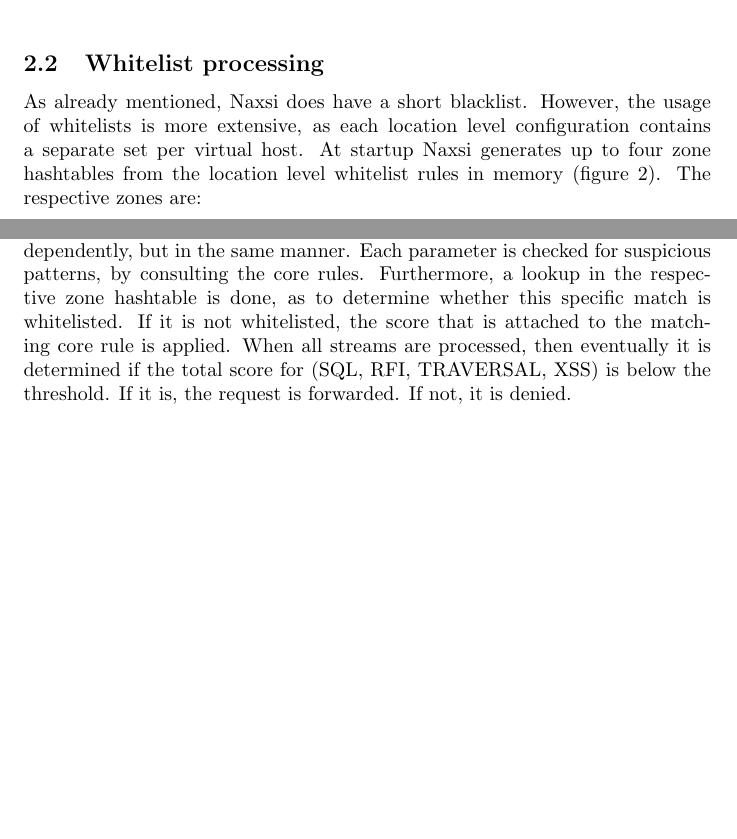
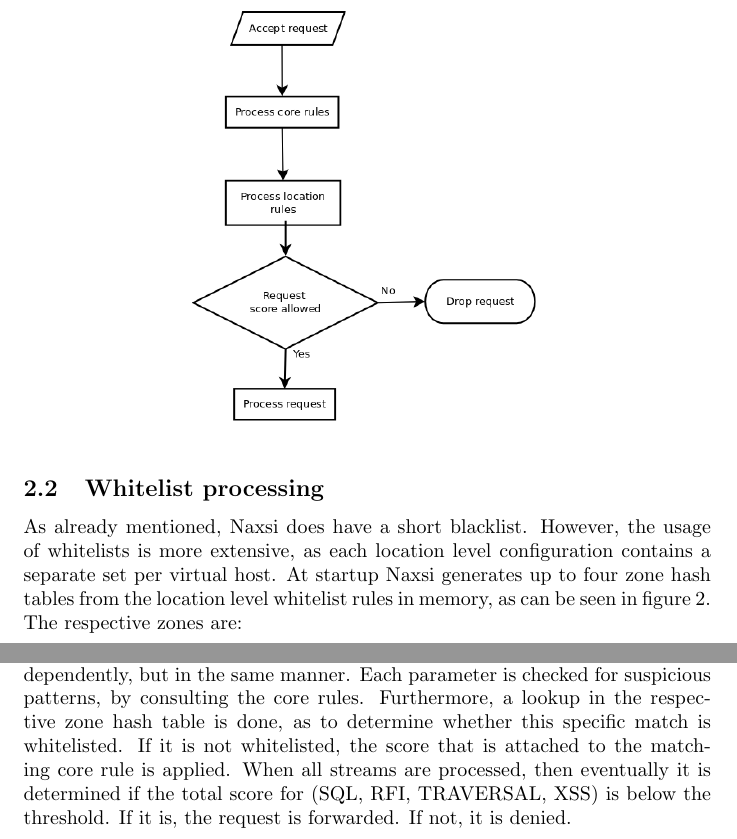
Before and after one commit to lutzengels/naxsiperftest, a LaTeX paper (paper/paper.tex, which reads paper/naxsi.tex): two parts of pages 6 and 7 of 55, joined at a grey line, cut so that both start at the same text, the shorter picture padded with empty space. Compiled offline with pdfLaTeX.

Commit message:
Fixed issues in 'my' parts.

```diff
--- a/paper/naxsi.tex
+++ b/paper/naxsi.tex
@@ -16,7 +16,7 @@ When Naxsi is in production mode, it actively gives each request a score. Depend
 
 \subsection{Whitelist processing}
 \label{sec:naxsi_whitelist}
-As already mentioned, Naxsi does have a short blacklist. However, the usage of whitelists is more extensive, as each location level configuration contains a separate set per virtual host. At startup Naxsi generates up to four zone hashtables from the location level whitelist rules in memory (figure~\ref{fig:hashtables}). The respective zones are:
+As already mentioned, Naxsi does have a short blacklist. However, the usage of whitelists is more extensive, as each location level configuration contains a separate set per virtual host. At startup Naxsi generates up to four zone hash tables from the location level whitelist rules in memory, as can be seen in figure~\ref{fig:hashtables}. The respective zones are:
 \begin{itemize}
 	\item ARGS (GET arguments)
 	\item URL (the full URI)
@@ -31,7 +31,7 @@ As already mentioned, Naxsi does have a short blacklist. However, the usage of w
 \label{fig:hashtables}
 \end{figure}
 
-As visualized in figure~\ref{fig:whitelist_processing}, once an HTTP request is accepted, it is parsed and split up into four streams corresponding to the zones: ARGS, URL, BODY, HEADERS. Each stream, that may consist of more parameters, is iterated independently, but in the same manner. Each parameter is checked for suspicious patterns, by consulting the core rules. Furthermore, a lookup in the respective zone hashtable is done, as to determine whether this specific match is whitelisted. If it is not whitelisted, the score that is attached to the matching core rule is applied. When all streams are processed, then eventually it is determined if the total score for (SQL, RFI, TRAVERSAL, XSS) is below the threshold. If it is, the request is forwarded. If not, it is denied.
+As visualized in figure~\ref{fig:whitelist_processing}, once an HTTP request is accepted, it is parsed and split up into four streams corresponding to the zones: ARGS, URL, BODY, HEADERS. Each stream, that may consist of more parameters, is iterated independently, but in the same manner. Each parameter is checked for suspicious patterns, by consulting the core rules. Furthermore, a lookup in the respective zone hash table is done, as to determine whether this specific match is whitelisted. If it is not whitelisted, the score that is attached to the matching core rule is applied. When all streams are processed, then eventually it is determined if the total score for (SQL, RFI, TRAVERSAL, XSS) is below the threshold. If it is, the request is forwarded. If not, it is denied.
 
 \begin{figure}[H]
 \caption{Naxsi whitelist processing}
```
Also changed, not shown: paper/methods.tex (+1 -1 lines), paper/methods_tools_collectd.tex (+1 -1 lines), paper/images/naxsi_flow.png, 1 other file.
